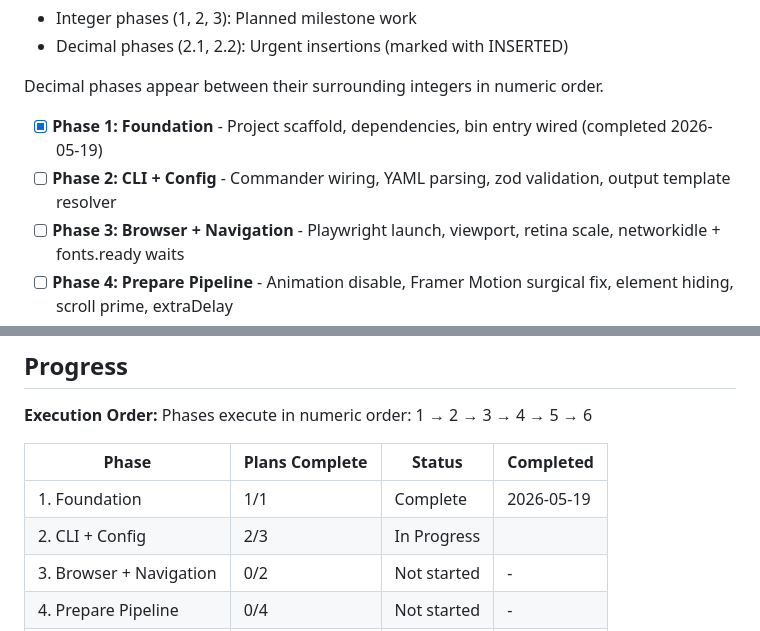
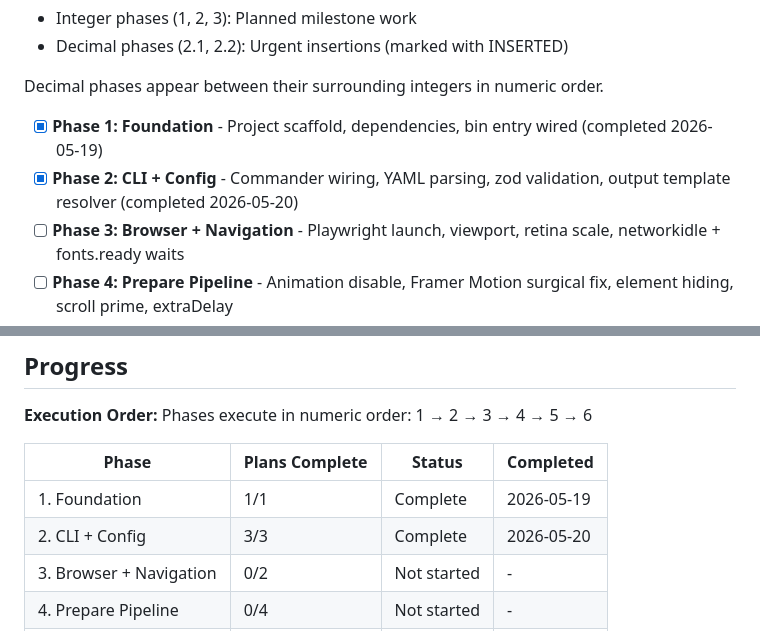
Before and after one commit to granqvistsanna-web/frameshot, a Markdown page: .planning/ROADMAP.md, 2 parts joined by grey strips. Rendered like a GitHub page.

Commit message:
docs(phase-02): update tracking after wave 2

```diff
--- a/.planning/ROADMAP.md
+++ b/.planning/ROADMAP.md
@@ -14,7 +14,7 @@ framershot v0.1 delivers a local CLI that captures clean, retina-quality full-pa
 Decimal phases appear between their surrounding integers in numeric order.
 
 - [x] **Phase 1: Foundation** - Project scaffold, dependencies, bin entry wired (completed 2026-05-19)
-- [ ] **Phase 2: CLI + Config** - Commander wiring, YAML parsing, zod validation, output template resolver
+- [x] **Phase 2: CLI + Config** - Commander wiring, YAML parsing, zod validation, output template resolver (completed 2026-05-20)
 - [ ] **Phase 3: Browser + Navigation** - Playwright launch, viewport, retina scale, networkidle + fonts.ready waits
 - [ ] **Phase 4: Prepare Pipeline** - Animation disable, Framer Motion surgical fix, element hiding, scroll prime, extraDelay
 - [ ] **Phase 5: Scroll-Stitch Output** - Viewport-step scroll-capture loop, sharp stitch, write to templated path
@@ -164,7 +164,7 @@ Phases execute in numeric order: 1 → 2 → 3 → 4 → 5 → 6
 | Phase | Plans Complete | Status | Completed |
 |-------|----------------|--------|-----------|
 | 1. Foundation | 1/1 | Complete    | 2026-05-19 |
-| 2. CLI + Config | 2/3 | In Progress|  |
+| 2. CLI + Config | 3/3 | Complete   | 2026-05-20 |
 | 3. Browser + Navigation | 0/2 | Not started | - |
 | 4. Prepare Pipeline | 0/4 | Not started | - |
 | 5. Scroll-Stitch Output | 0/3 | Not started | - |
```
Also changed, not shown: other parts of .planning/ROADMAP.md (+1 -1 lines).
